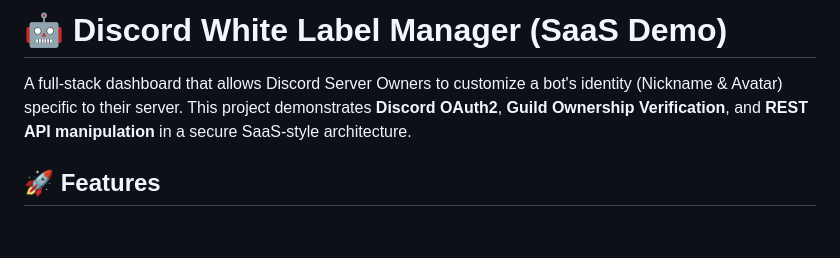
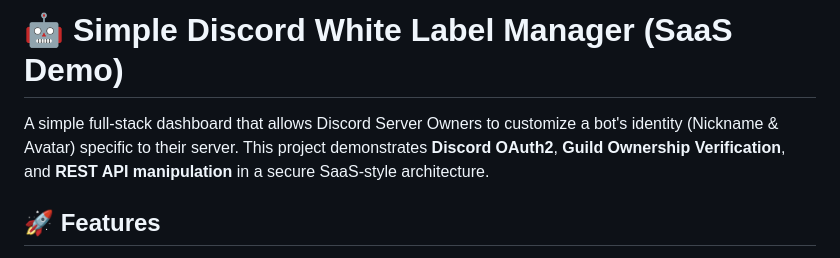
Before and after one commit to Kowskisrb/Discord-White-Label-Demo, a Markdown page: README.md, the part around the change. Drawn GitHub-style; blank space fills up the shorter version.

```diff
--- a/README.md
+++ b/README.md
@@ -1,6 +1,6 @@
-# 🤖 Discord White Label Manager (SaaS Demo)
+# 🤖 Simple Discord White Label Manager (SaaS Demo)
 
-A full-stack dashboard that allows Discord Server Owners to customize a bot's identity (Nickname & Avatar) specific to their server. This project demonstrates **Discord OAuth2**, **Guild Ownership Verification**, and **REST API manipulation** in a secure SaaS-style architecture.
+A simple full-stack dashboard that allows Discord Server Owners to customize a bot's identity (Nickname & Avatar) specific to their server. This project demonstrates **Discord OAuth2**, **Guild Ownership Verification**, and **REST API manipulation** in a secure SaaS-style architecture.
 
 
 ## 🚀 Features
```
